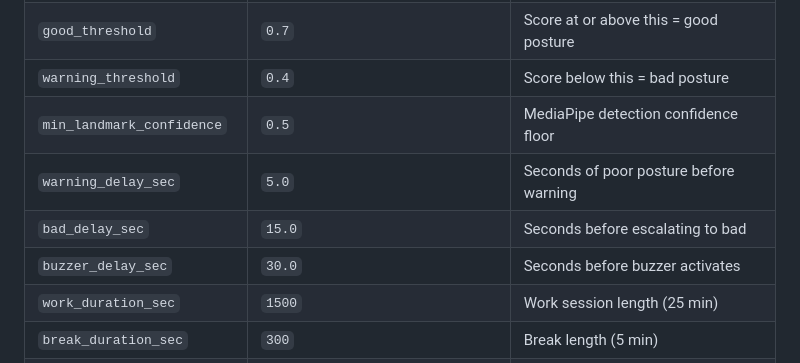
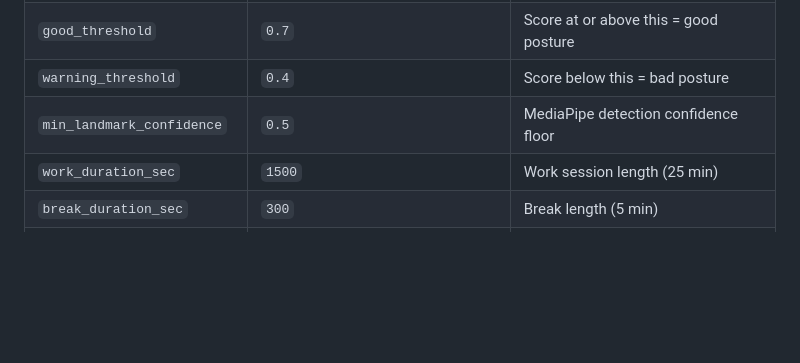
Before and after one commit to sohampod/sars, a Markdown page: README.md, the part around the change. GitHub-like rendering; blank space fills up the shorter version.

Commit message:
docs: remove stale config entries from README

```diff
--- a/README.md
+++ b/README.md
@@ -250,9 +250,6 @@ All parameters live in `pc/config.py`:
 | `good_threshold` | `0.7` | Score at or above this = good posture |
 | `warning_threshold` | `0.4` | Score below this = bad posture |
 | `min_landmark_confidence` | `0.5` | MediaPipe detection confidence floor |
-| `warning_delay_sec` | `5.0` | Seconds of poor posture before warning |
-| `bad_delay_sec` | `15.0` | Seconds before escalating to bad |
-| `buzzer_delay_sec` | `30.0` | Seconds before buzzer activates |
 | `work_duration_sec` | `1500` | Work session length (25 min) |
 | `break_duration_sec` | `300` | Break length (5 min) |
 | `snooze_duration_sec` | `300` | Snooze delay (5 min) |
```
